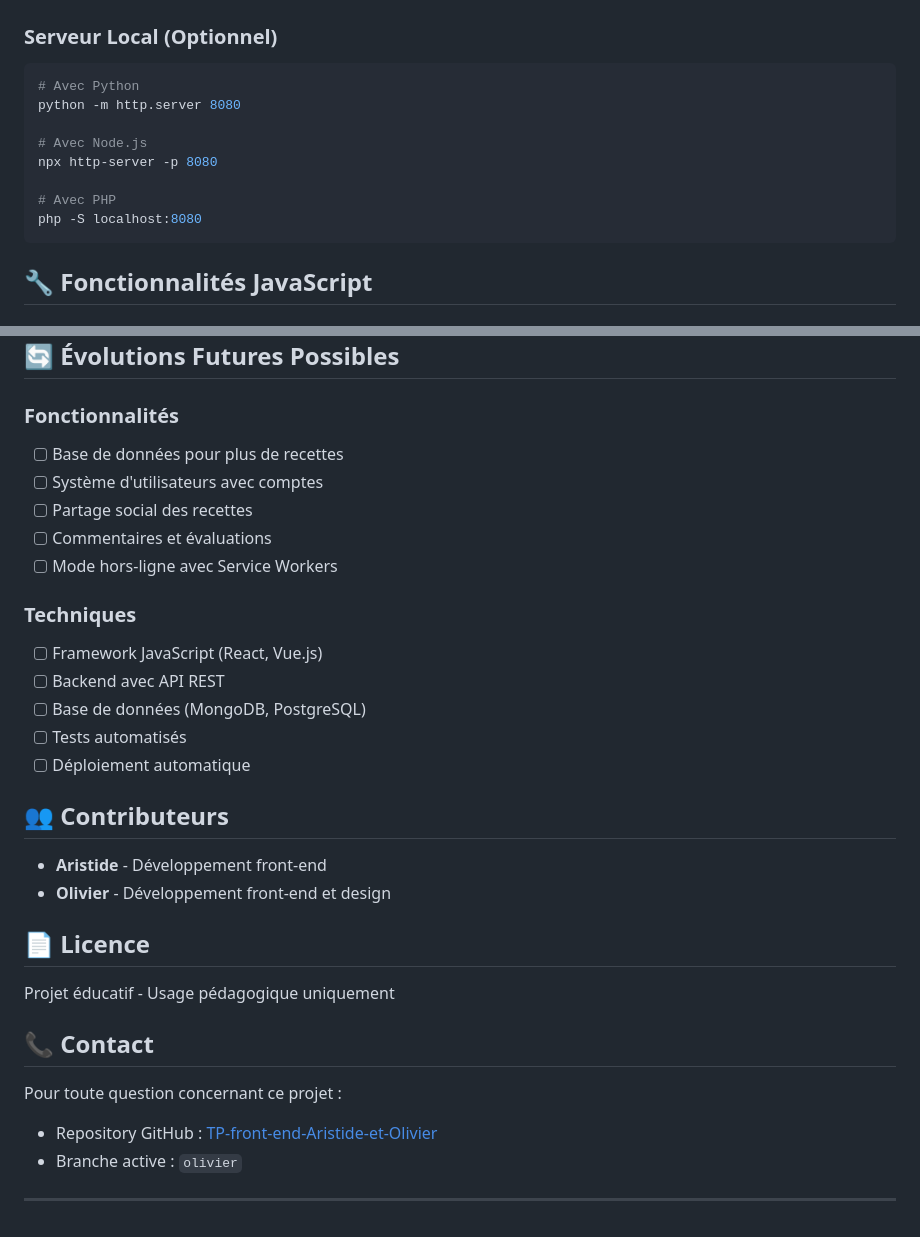
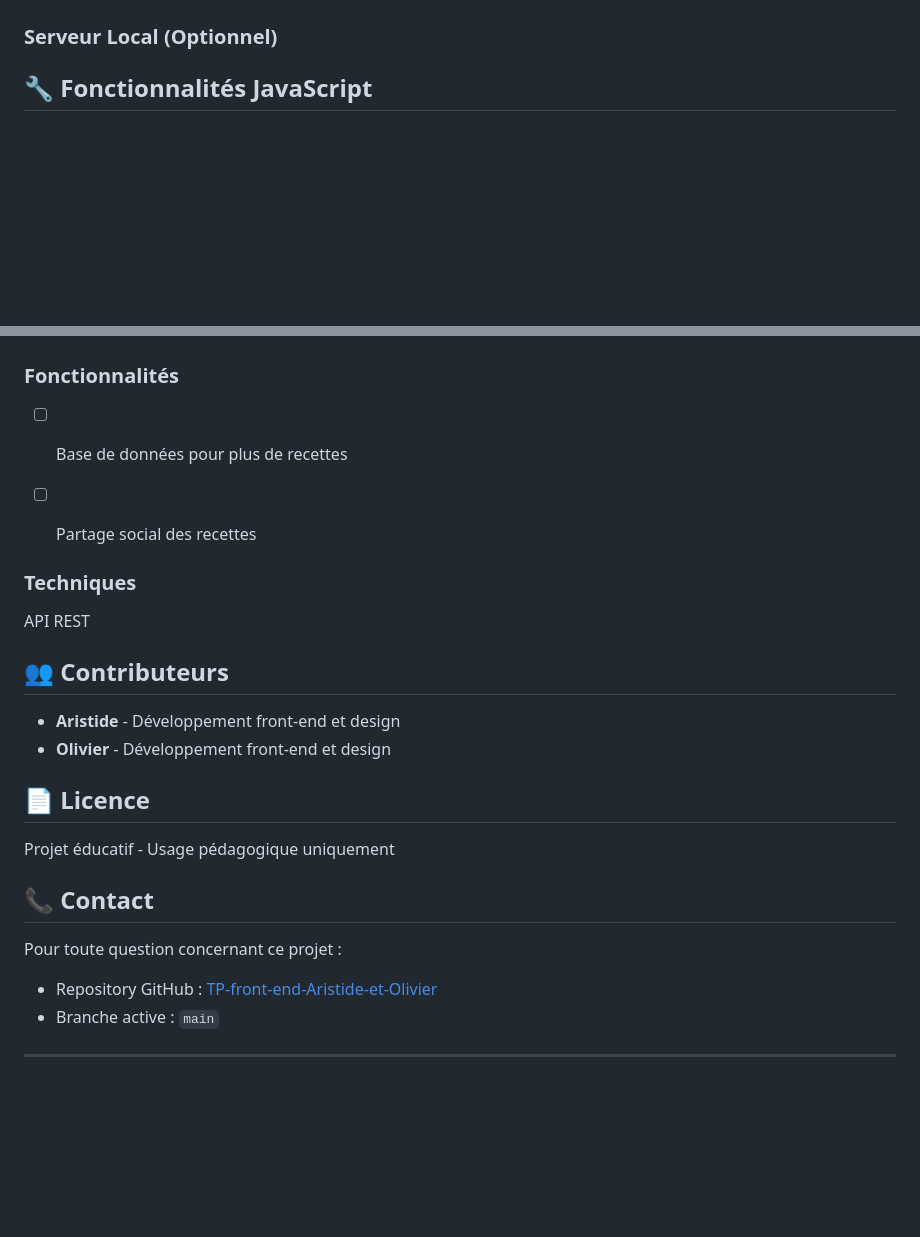
Before and after one commit to Aristidesagodan/TP-front-end-Aristide-et-Olivier, a Markdown page: README.md, 2 parts joined by grey strips. Drawn GitHub-style; blank space fills up the shorter version.

````diff
--- a/README.md
+++ b/README.md
@@ -114,16 +114,7 @@ Chaque page de recette comprend :
 3. **Explorer** les recettes et fonctionnalités
 
 ### Serveur Local (Optionnel)
-```bash
-# Avec Python
-python -m http.server 8080
 
-# Avec Node.js
-npx http-server -p 8080
-
-# Avec PHP
-php -S localhost:8080
-```
 
 ## 🔧 Fonctionnalités JavaScript
 
@@ -205,21 +196,18 @@ php -S localhost:8080
 
 ### Fonctionnalités
 - [ ] Base de données pour plus de recettes
-- [ ] Système d'utilisateurs avec comptes
+
 - [ ] Partage social des recettes
-- [ ] Commentaires et évaluations
-- [ ] Mode hors-ligne avec Service Workers
+
+
 
 ### Techniques
-- [ ] Framework JavaScript (React, Vue.js)
-- [ ] Backend avec API REST
-- [ ] Base de données (MongoDB, PostgreSQL)
-- [ ] Tests automatisés
-- [ ] Déploiement automatique
+API REST
+
 
 ## 👥 Contributeurs
 
-- **Aristide** - Développement front-end
+- **Aristide** - Développement front-end et design
 - **Olivier** - Développement front-end et design
 
 ## 📄 Licence
@@ -230,6 +218,6 @@ Projet éducatif - Usage pédagogique uniquement
 
 Pour toute question concernant ce projet :
 - Repository GitHub : [TP-front-end-Aristide-et-Olivier](https://github.com/Aristidesagodan/TP-front-end-Aristide-et-Olivier)
-- Branche active : `olivier`
+- Branche active : `main`
 
 ---
````
